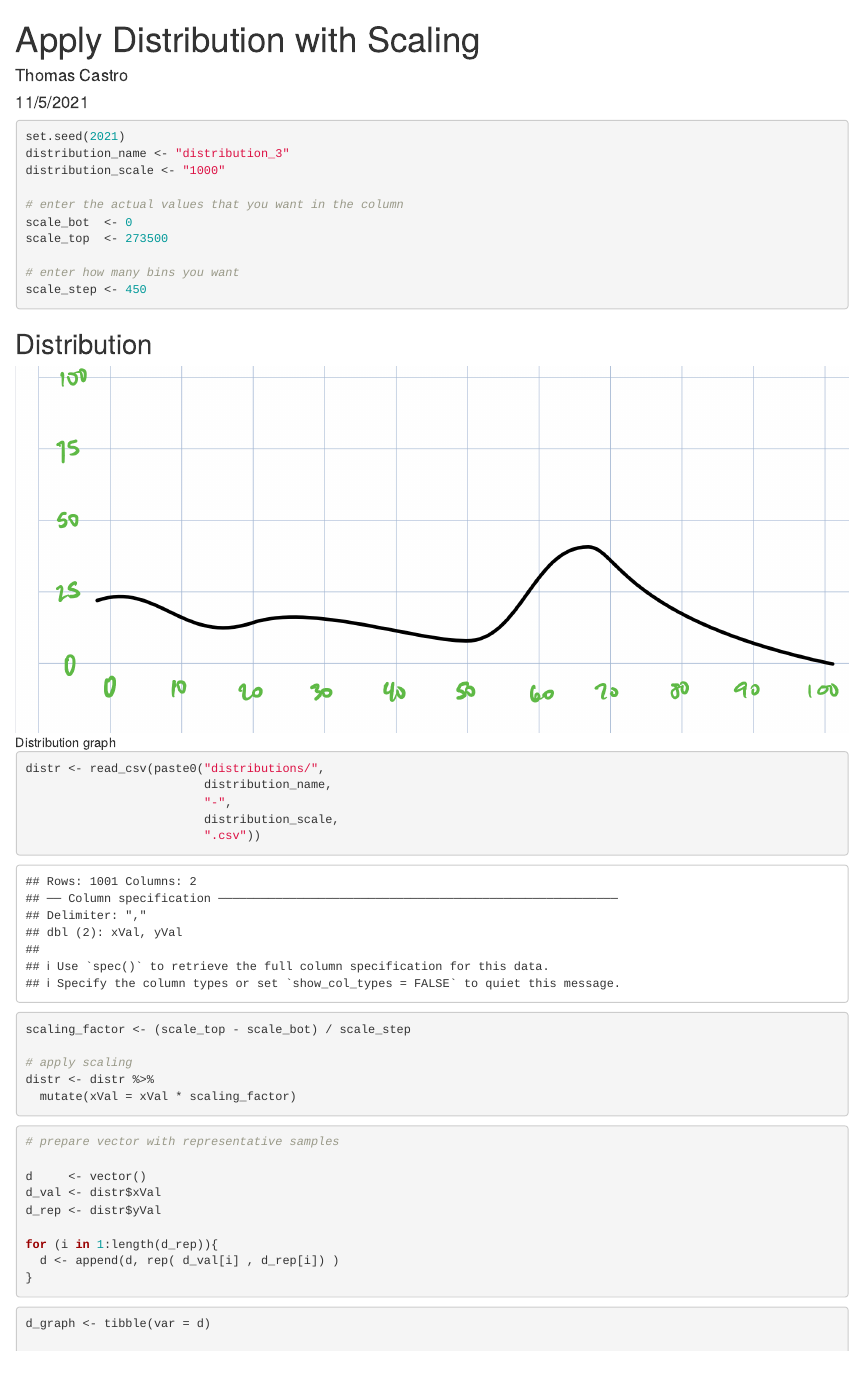
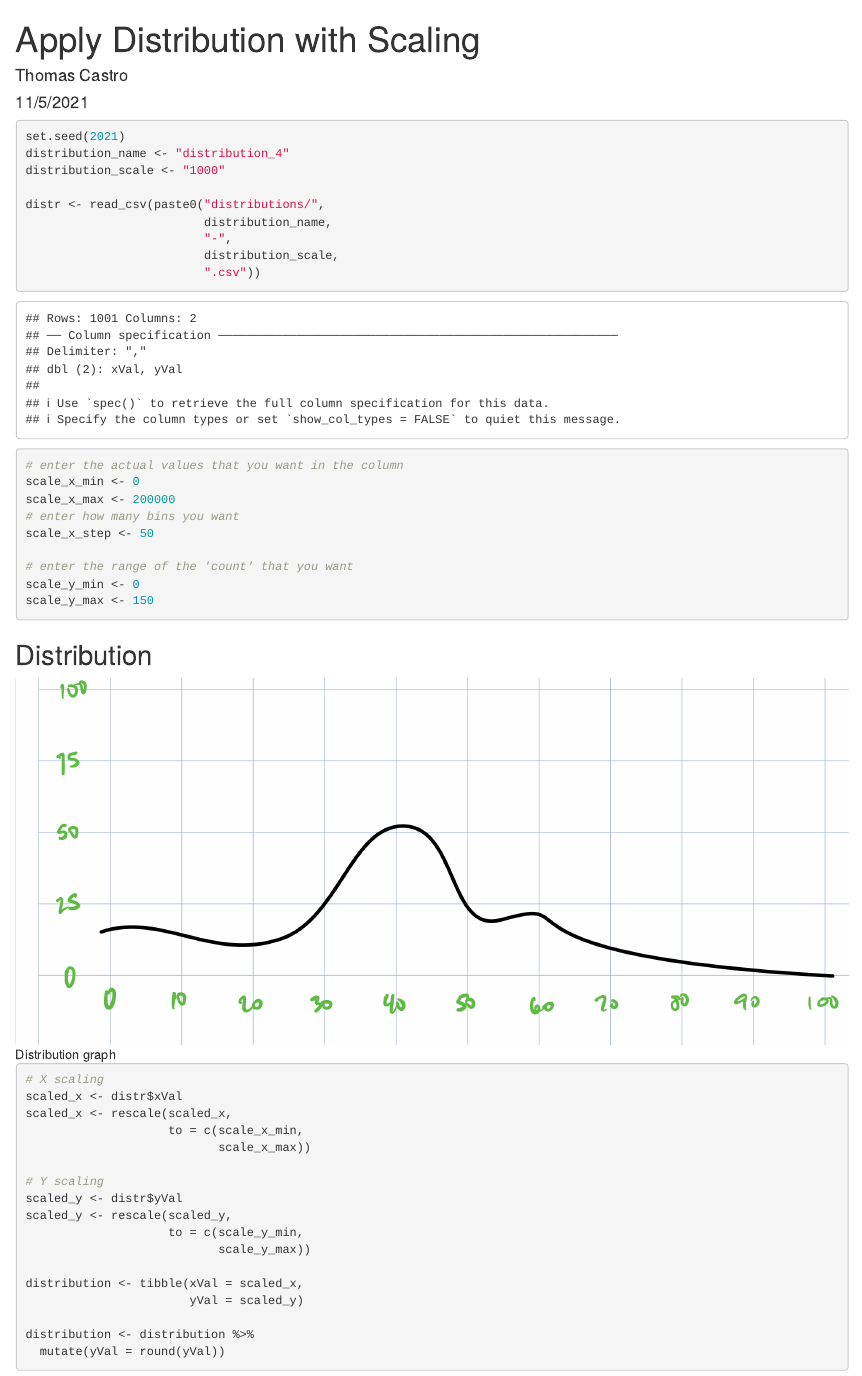
Before and after one commit to t-h-castro/VA, an R Markdown document (Apply Distribution with Scaling.Rmd): the page in a window 1100 px wide, from its top. Rendered offline with R 4.5, knitr and Pandoc, with nearby package versions; some code elsewhere in the file could not run offline.

Commit message:
Added scaling for x and y axis, with number of steps for y axis.

````diff
--- a/Apply Distribution with Scaling.Rmd
+++ b/Apply Distribution with Scaling.Rmd
@@ -16,47 +17,63 @@
 ```{r}
 
 set.seed(2021)
-distribution_name <- "distribution_3"
+distribution_name <- "distribution_4"
 distribution_scale <- "1000"
-
-# enter the actual values that you want in the column
-scale_bot  <- 0
-scale_top  <- 273500
-
-# enter how many bins you want
-scale_step <- 450
-```
-
-## Distribution
-
-![Distribution graph](images_for_import/distribution_3.png)
-
-```{r}
 
 distr <- read_csv(paste0("distributions/",
                          distribution_name,
                          "-",
                          distribution_scale,
                          ".csv"))
+
+
+# enter the actual values that you want in the column
+scale_x_min <- 0
+scale_x_max <- 200000
+# enter how many bins you want
+scale_x_step <- 50
+
+# enter the range of the 'count' that you want
+scale_y_min <- 0
+scale_y_max <- 150
+
+
 ```
 
+## Distribution
+
+![Distribution graph](images_for_import/distribution_4.png)
+
+
 ```{r}
+# X scaling
+scaled_x <- distr$xVal
+scaled_x <- rescale(scaled_x,
+                    to = c(scale_x_min,
+                           scale_x_max))
 
-scaling_factor <- (scale_top - scale_bot) / scale_step
+# Y scaling
+scaled_y <- distr$yVal
+scaled_y <- rescale(scaled_y,
+                    to = c(scale_y_min,
+                           scale_y_max))
 
-# apply scaling
-distr <- distr %>%
-  mutate(xVal = xVal * scaling_factor)
+distribution <- tibble(xVal = scaled_x,
+                       yVal = scaled_y)
+
+distribution <- distribution %>%
+  mutate(yVal = round(yVal))
 
 ```
+
 
 ```{r}
 
 # prepare vector with representative samples
 
 d     <- vector()
-d_val <- distr$xVal
-d_rep <- distr$yVal
+d_val <- distribution$xVal
+d_rep <- distribution$yVal
 
 for (i in 1:length(d_rep)){
   d <- append(d, rep( d_val[i] , d_rep[i]) )
````
Also changed, not shown: Apply-Distribution-with-Scaling.html, Apply Distribution with Scaling.Rmd (19 more changed lines).
